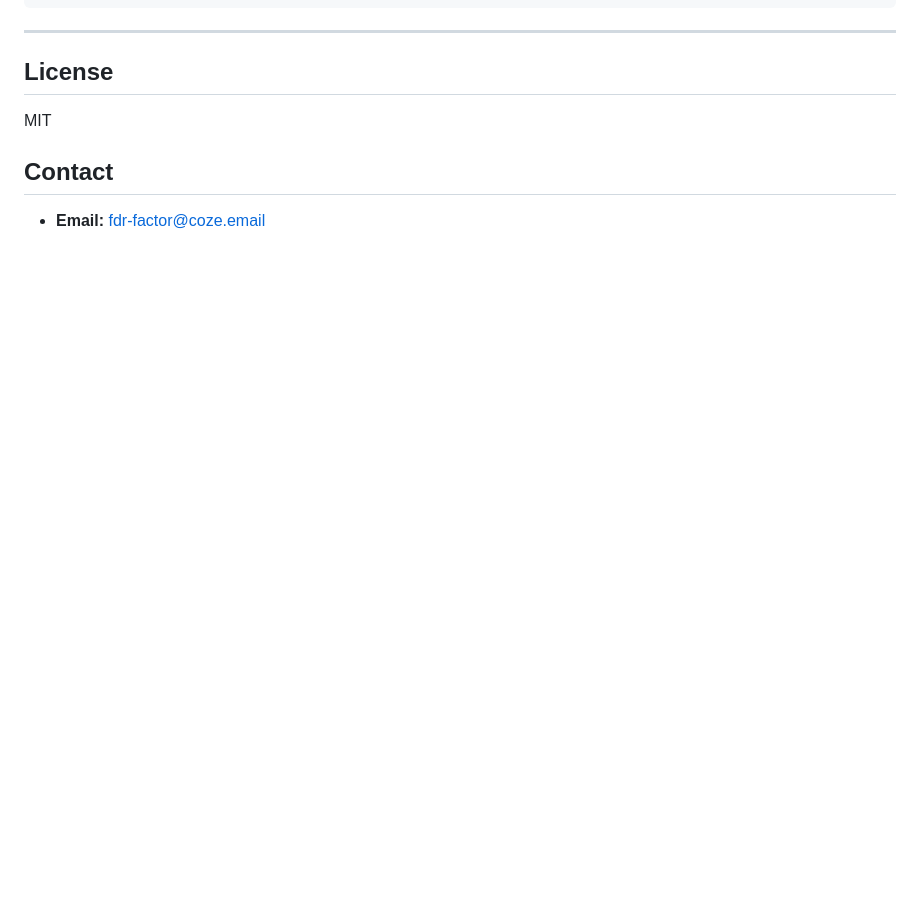
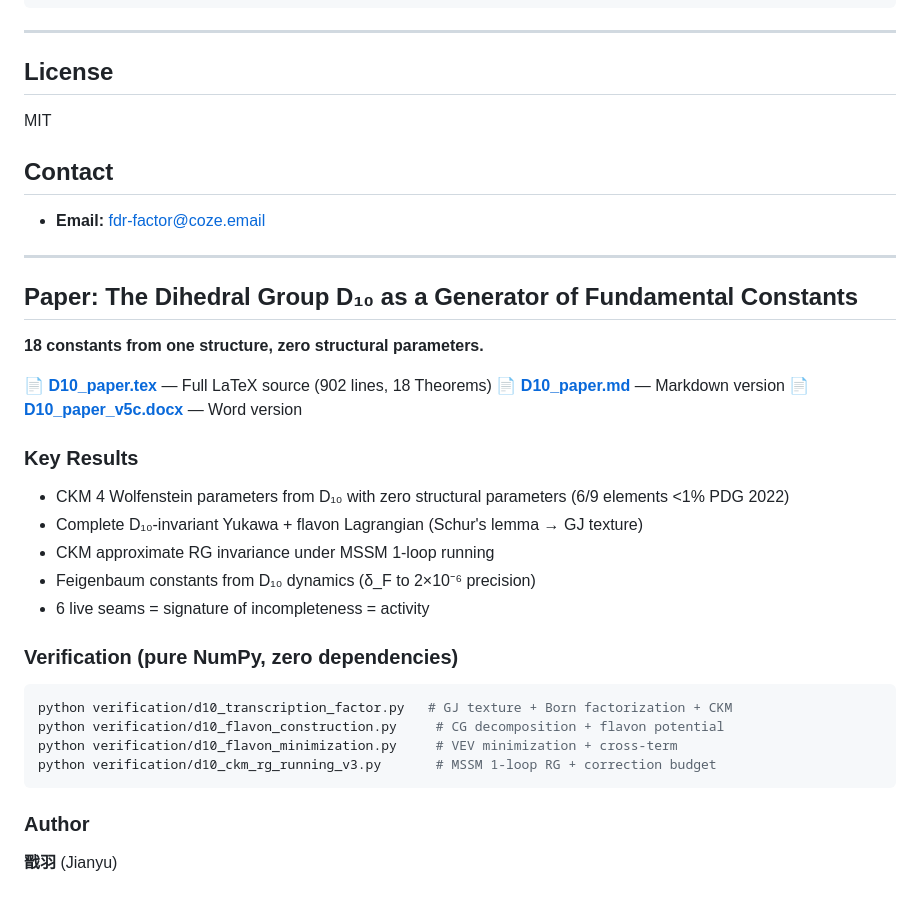
Before and after one commit to wangjun112233/phi-attention, a Markdown page: README.md, the part around the change. Rendered like a GitHub page; blank space fills up the shorter version.

Commit message:
Update README: link D10 paper + verification scripts

````diff
--- a/README.md
+++ b/README.md
@@ -243,3 +243,31 @@ MIT
 ## Contact
 
 - **Email:** fdr-factor@coze.email
+
+---
+
+## Paper: The Dihedral Group D₁₀ as a Generator of Fundamental Constants
+
+**18 constants from one structure, zero structural parameters.**
+
+📄 **[D10_paper.tex](paper/D10_paper.tex)** — Full LaTeX source (902 lines, 18 Theorems)
+📄 **[D10_paper.md](paper/D10_paper.md)** — Markdown version
+📄 **[D10_paper_v5c.docx](paper/D10_paper_v5c.docx)** — Word version
+
+### Key Results
+- CKM 4 Wolfenstein parameters from D₁₀ with zero structural parameters (6/9 elements <1% PDG 2022)
+- Complete D₁₀-invariant Yukawa + flavon Lagrangian (Schur's lemma → GJ texture)
+- CKM approximate RG invariance under MSSM 1-loop running
+- Feigenbaum constants from D₁₀ dynamics (δ_F to 2×10⁻⁶ precision)
+- 6 live seams = signature of incompleteness = activity
+
+### Verification (pure NumPy, zero dependencies)
+```bash
+python verification/d10_transcription_factor.py   # GJ texture + Born factorization + CKM
+python verification/d10_flavon_construction.py     # CG decomposition + flavon potential
+python verification/d10_flavon_minimization.py     # VEV minimization + cross-term
+python verification/d10_ckm_rg_running_v3.py       # MSSM 1-loop RG + correction budget
+```
+
+### Author
+**戬羽** (Jianyu)
````
